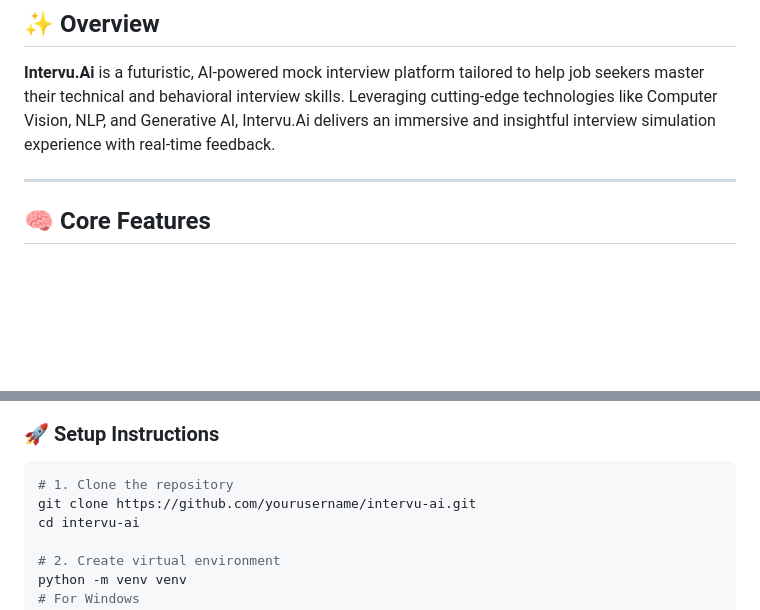
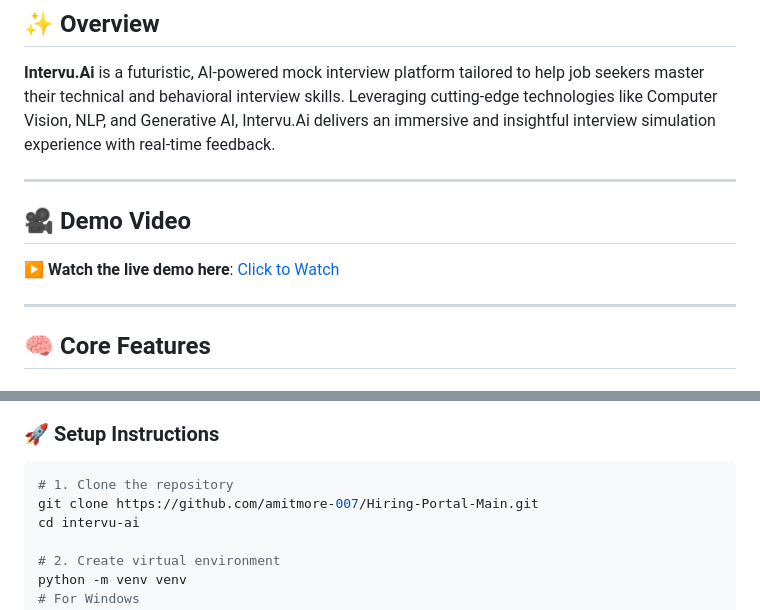
Before and after one commit to amitmore-007/Hiring-Portal-Main, a Markdown page: README.md, 2 parts joined by grey strips. Rendered like a GitHub page; blank space fills up the shorter version.

````diff
--- a/README.md
+++ b/README.md
@@ -10,6 +10,12 @@
 ## ✨ Overview
 
 **Intervu.Ai** is a futuristic, AI-powered mock interview platform tailored to help job seekers master their technical and behavioral interview skills. Leveraging cutting-edge technologies like Computer Vision, NLP, and Generative AI, Intervu.Ai delivers an immersive and insightful interview simulation experience with real-time feedback.
+
+---
+
+## 🎥 Demo Video
+
+▶️ **Watch the live demo here**: [Click to Watch](https://drive.google.com/file/d/1BKsurA1Q6tYVkpnISAYqpljf310xBQtc/view?usp=sharing)
 
 ---
 
@@ -81,7 +87,7 @@
 
 ```bash
 # 1. Clone the repository
-git clone https://github.com/yourusername/intervu-ai.git
+git clone https://github.com/amitmore-007/Hiring-Portal-Main.git
 cd intervu-ai
 
 # 2. Create virtual environment
````
Also changed, not shown: other parts of README.md (+1 -1 lines).
